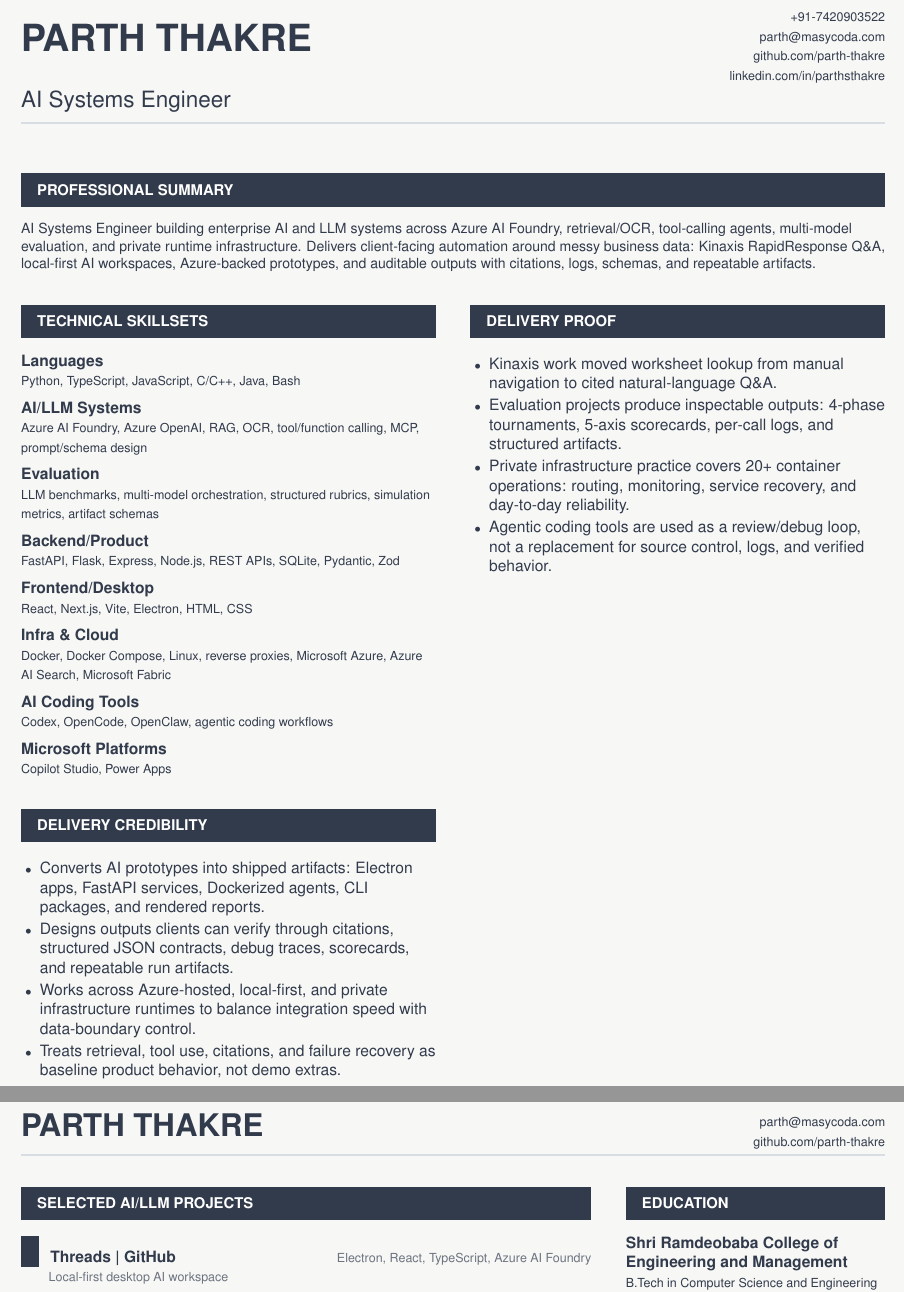
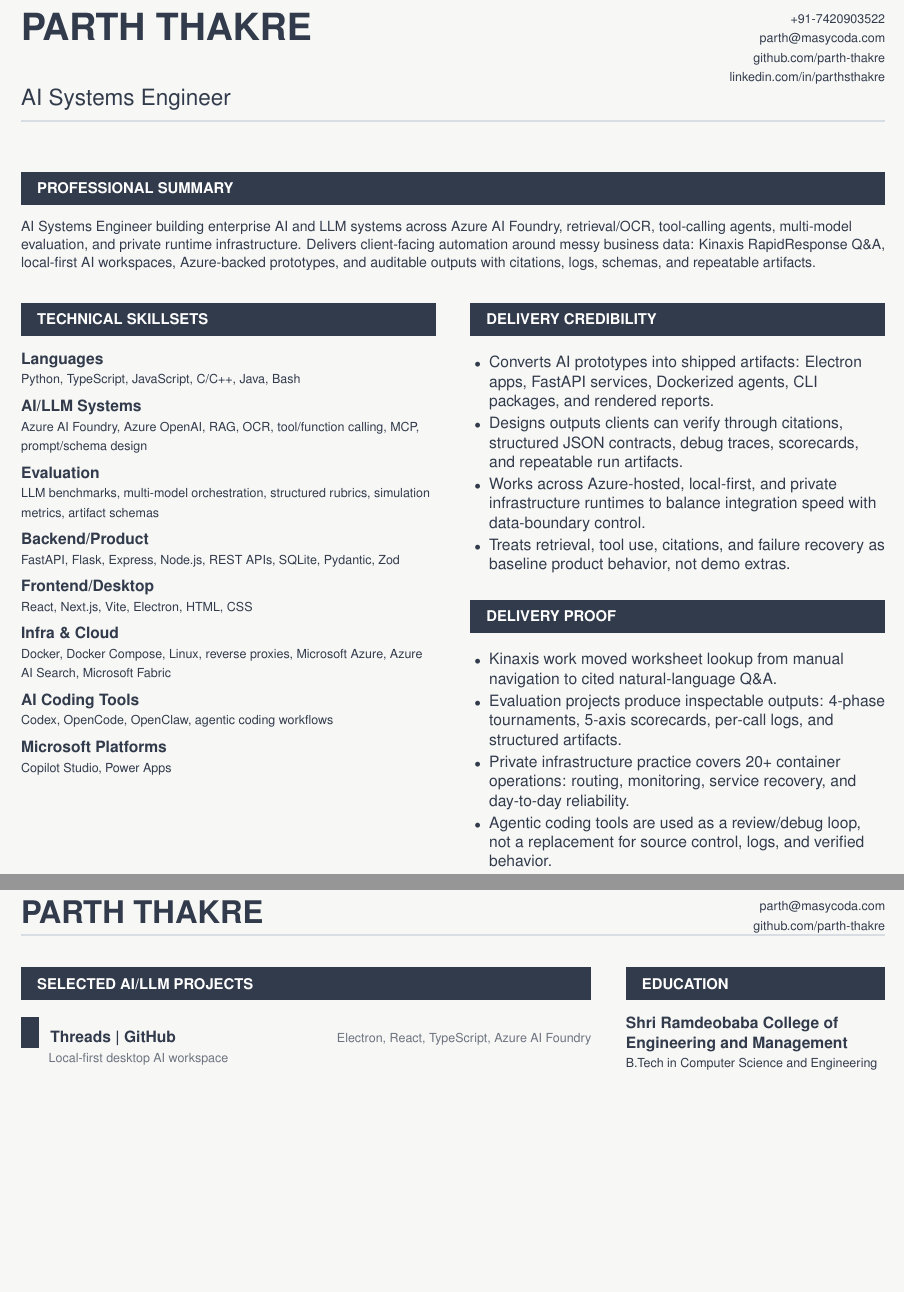
Before and after one commit to parth-thakre/resume, a LaTeX document (main.tex): two parts of pages 1 and 2 of 2, joined at a grey line, cut so that both start at the same text, the shorter picture padded with empty space. Compiled offline with pdfLaTeX.

Commit message:
Fix resume alignment

```diff
--- a/main.tex
+++ b/main.tex
@@ -61,15 +61,20 @@
 
 \begin{document}
 
-\begin{tabularx}{\linewidth}{X r}
-  {\fontsize{24}{26}\selectfont\bfseries PARTH THAKRE} &
-  \begin{tabular}{r}
+\noindent
+\begin{minipage}[t]{0.58\linewidth}
+  \vspace{0pt}
+  {\fontsize{24}{26}\selectfont\bfseries PARTH THAKRE}
+\end{minipage}
+\hfill
+\begin{minipage}[t]{0.38\linewidth}
+  \vspace{0pt}
+  \raggedleft
   {\footnotesize +91-7420903522}\\
   {\footnotesize \href{mailto:parth@masycoda.com}{parth@masycoda.com}}\\
   {\footnotesize \href{https://github.com/parth-thakre}{github.com/parth-thakre}}\\
   {\footnotesize \href{https://www.linkedin.com/parthsthakre/}{linkedin.com/in/parthsthakre}}
-  \end{tabular}
-\end{tabularx}
+\end{minipage}
 
 \vspace{2pt}
 {\Large AI Systems Engineer}\\[-2pt]
@@ -93,7 +99,11 @@ AI Systems Engineer building enterprise AI and LLM systems across Azure AI Found
   \skillrow{Infra \& Cloud}{Docker, Docker Compose, Linux, reverse proxies, Microsoft Azure, Azure AI Search, Microsoft Fabric}
   \skillrow{AI Coding Tools}{Codex, OpenCode, OpenClaw, agentic coding workflows}
   \skillrow{Microsoft Platforms}{Copilot Studio, Power Apps}
-
+\end{minipage}
+\hfill
+\begin{minipage}[t]{0.48\linewidth}
+  \vspace{0pt}
+  \raggedright
   \sectionbar{DELIVERY CREDIBILITY}
   \begin{itemize}
     \item Converts AI prototypes into shipped artifacts: Electron apps, FastAPI services, Dockerized agents, CLI packages, and rendered reports.
@@ -101,10 +111,7 @@ AI Systems Engineer building enterprise AI and LLM systems across Azure AI Found
     \item Works across Azure-hosted, local-first, and private infrastructure runtimes to balance integration speed with data-boundary control.
     \item Treats retrieval, tool use, citations, and failure recovery as baseline product behavior, not demo extras.
   \end{itemize}
-\end{minipage}
-\hfill
-\begin{minipage}[t]{0.48\linewidth}
-  \raggedright
+
   \sectionbar{DELIVERY PROOF}
   \begin{itemize}
     \item Kinaxis work moved worksheet lookup from manual navigation to cited natural-language Q\&A.
@@ -116,16 +123,22 @@ AI Systems Engineer building enterprise AI and LLM systems across Azure AI Found
 
 \newpage
 
-\begin{tabularx}{\linewidth}{X r}
-  {\fontsize{20}{22}\selectfont\bfseries PARTH THAKRE} &
-  \begin{tabular}{r}
+\noindent
+\begin{minipage}[t]{0.58\linewidth}
+  \vspace{0pt}
+  {\fontsize{20}{22}\selectfont\bfseries PARTH THAKRE}
+\end{minipage}
+\hfill
+\begin{minipage}[t]{0.38\linewidth}
+  \vspace{0pt}
+  \raggedleft
   {\footnotesize \href{mailto:parth@masycoda.com}{parth@masycoda.com}}\\
   {\footnotesize \href{https://github.com/parth-thakre}{github.com/parth-thakre}}
-  \end{tabular}
-\end{tabularx}
+\end{minipage}
 \textcolor{resumeRule}{\rule{\linewidth}{1.2pt}}
 
 \begin{minipage}[t]{0.66\linewidth}
+  \vspace{0pt}
   \raggedright
   \sectionbar{SELECTED AI/LLM PROJECTS}
 
@@ -170,6 +183,7 @@ AI Systems Engineer building enterprise AI and LLM systems across Azure AI Found
 \end{minipage}
 \hfill
 \begin{minipage}[t]{0.30\linewidth}
+  \vspace{0pt}
   \raggedright
   \sectionbar{EDUCATION}
   \textbf{Shri Ramdeobaba College of Engineering and Management}\\
```
Also changed, not shown: main.tex (1 more changed lines). Lines whose indentation alone changed are shown as unchanged.
